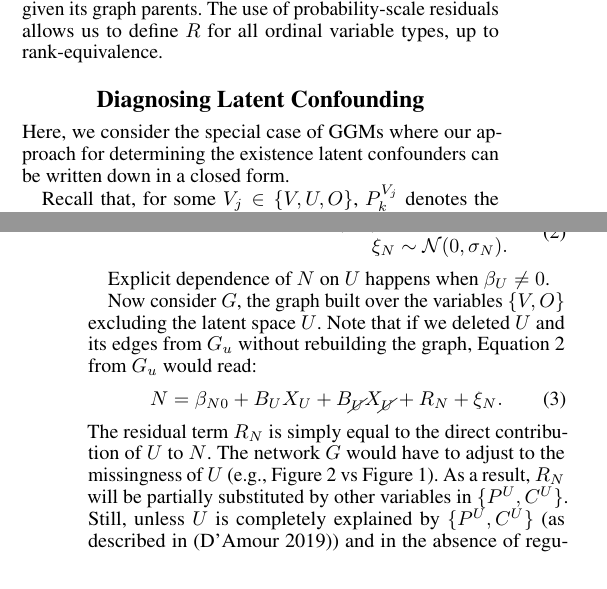
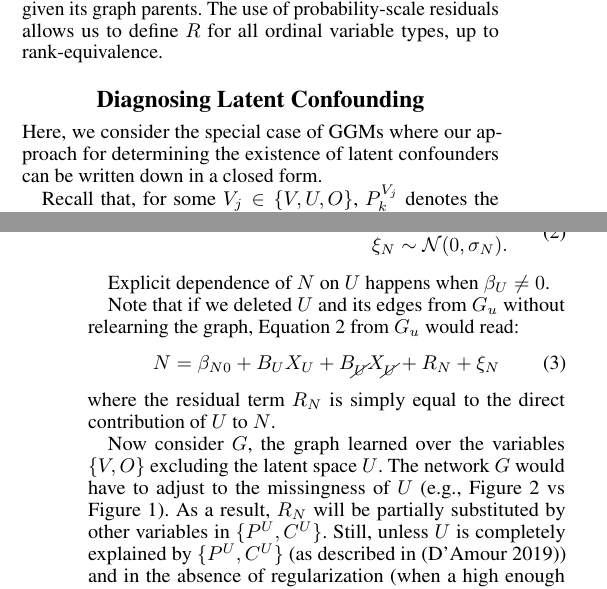
Before and after one commit to rimorob/netres, a LaTeX paper (Publication/LatentVars-aaai.tex): two parts of the columns of pages 2 and 3 of 9, joined at a grey line, cut so that both start at the same text. Compiled offline with pdfLaTeX.

Commit message:
minor changes

```diff
--- a/Publication/LatentVars-aaai.tex
+++ b/Publication/LatentVars-aaai.tex
@@ -147,7 +147,8 @@ Mirroring $D$ (or $D_u$), we will define a matrix $R$ of the same dimensions ($s
 
 \section{Diagnosing Latent Confounding}
 
-Here, we consider the special case of GGMs where our approach for determining the existence latent confounders can be written down in a closed form.
+Here, we consider the special case of GGMs where our approach for
+determining the existence of latent confounders can be written down in a closed form.
 
 Recall that, for some $V_j \in \{V, U, O\}$, $P^{V_j}_k$ denotes the $k$th parent of $V_j$.  For GGMs, we can write down a fragment of any DAG G as a linear equation where a child node is parameterized as a linear function of its parents:
 \begin{equation}
@@ -218,12 +219,15 @@ N = \beta_{N0} + B_U X_U + B_{\cancel{U}} X_{\cancel{U}} + \beta_U U + \xi_N,\\\
 
 Explicit dependence of $N$ on $U$ happens when $\beta_U \neq 0$.
 
-Now consider $G$,  the graph built over the variables $\{V, O\}$ excluding the latent space $U$.  Note that if we deleted $U$ and its edges from $G_u$ without rebuilding the graph, Equation \ref{eq:linearForm} from $G_u$ would read:
+Note that if we deleted $U$ and its edges from $G_u$ without relearning the graph, Equation \ref{eq:linearForm} from $G_u$ would read:
 \begin{equation}
-N = \beta_{N0} + B_U X_U + B_{\cancel{U}} X_{\cancel{U}} + R_N + \xi_N.
+N = \beta_{N0} + B_U X_U + B_{\cancel{U}} X_{\cancel{U}} + R_N + \xi_N
 \label{eq:linearFormNoU}
 \end{equation}
-The residual term $R_N$ is simply equal to the direct contribution of $U$ to $N$.  The network $G$ would have to adjust to the missingness of $U$ (e.g., Figure \ref{fig:sampleGraphOnObservables} vs Figure \ref{fig:sampleGraph}).  As a result, $R_N$ will be partially substituted by other variables in $\{P^U, C^U\}$.  Still, unless $U$ is completely explained by $\{P^U, C^U\}$ (as described in \cite{damour_multi-cause_2019}) and in the absence of regularization (when a high enough number of covariates may lead to such collinearity), $R_N$ will not fully disappear in $G$.  Hence, even after partially explaining the contribution of $U$ to $N$ by some of the parents of $N$ in $G$,
+where the residual term $R_N$ is simply equal to the direct
+contribution of $U$ to $N$.
+
+Now consider $G$,  the graph learned over the variables $\{V, O\}$ excluding the latent space $U$. The network $G$ would have to adjust to the missingness of $U$ (e.g., Figure \ref{fig:sampleGraphOnObservables} vs Figure \ref{fig:sampleGraph}).  As a result, $R_N$ will be partially substituted by other variables in $\{P^U, C^U\}$.  Still, unless $U$ is completely explained by $\{P^U, C^U\}$ (as described in \cite{damour_multi-cause_2019}) and in the absence of regularization (when a high enough number of covariates may lead to such collinearity), $R_N$ will not fully disappear in $G$.  Hence, even after partially explaining the contribution of $U$ to $N$ by some of the parents of $N$ in $G$,
 \begin{equation}
 R_N = \beta_0 + \beta_1 U + \xi_N.
 \label{eq:residualColumn}
```
Also changed, not shown: Publication/LatentVars-aaai.tex (10 more changed lines).
